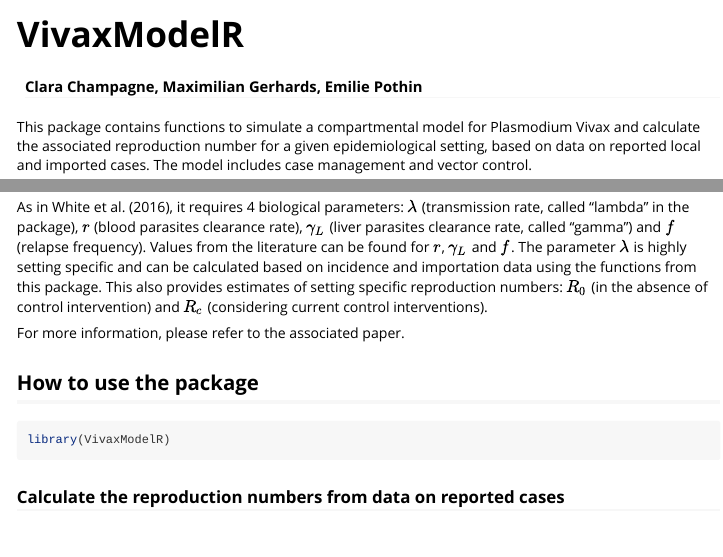
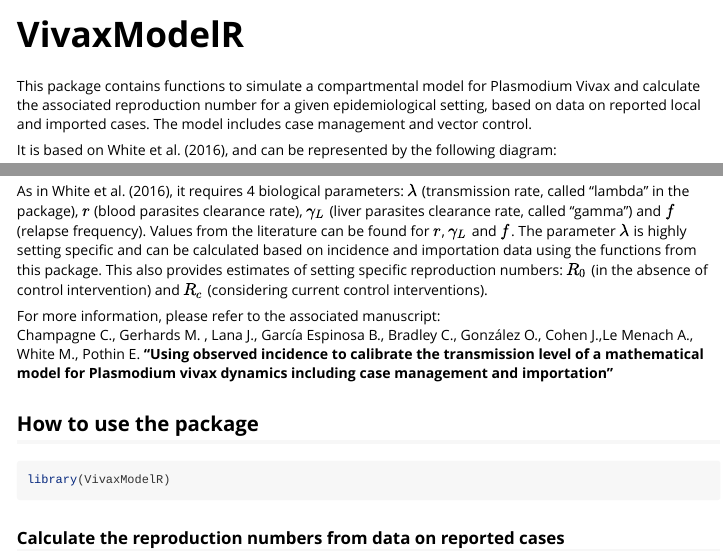
Before and after one commit to SwissTPH/VivaxModelR, an R Markdown document (vignettes/vivaxmodelr.Rmd): the page in a window 1100 px wide, from its top, and a second part further down, joined at a grey line. Rendered offline with R 4.5, knitr and Pandoc, with nearby package versions; code that draws random numbers runs with fixed seeds of ours; long lines of code are wrapped; common packages that the code uses without loading them are loaded.

Commit message:
updated vignette

```diff
--- a/vignettes/vivaxmodelr.Rmd
+++ b/vignettes/vivaxmodelr.Rmd
@@ -1,6 +1,5 @@
 ---
 title: "VivaxModelR"
-author: "Clara Champagne, Maximilian Gerhards, Emilie Pothin"
 output: rmarkdown::html_vignette
 bibliography: bibliography.json
 vignette: >
@@ -21,7 +20,8 @@ where $I_L$ is the proportion of individuals with both blood and liver stage par
 
 As in @white2016, it requires 4 biological parameters: $\lambda$ (transmission rate, called "lambda" in the package), $r$ (blood parasites clearance rate), $\gamma_L$ (liver  parasites clearance rate, called "gamma") and $f$ (relapse frequency). Values from the literature can be found for $r$, $\gamma_L$ and $f$. The parameter $\lambda$ is highly setting specific and can be calculated based on incidence and importation data using the functions from this package. This also provides estimates of setting specific reproduction numbers: $R_0$ (in the absence of control intervention) and $R_c$ (considering current control interventions).
 
-For more information, please refer to the associated paper.
+For more information, please refer to the associated manuscript:
+Champagne C., Gerhards M. , Lana J., García Espinosa B., Bradley C., González O., Cohen J.,Le Menach A., White M., Pothin E.  **"Using observed incidence to calibrate the transmission level of a mathematical model for Plasmodium vivax dynamics including case management and importation"**
 
 ## How to use the package
 
```
